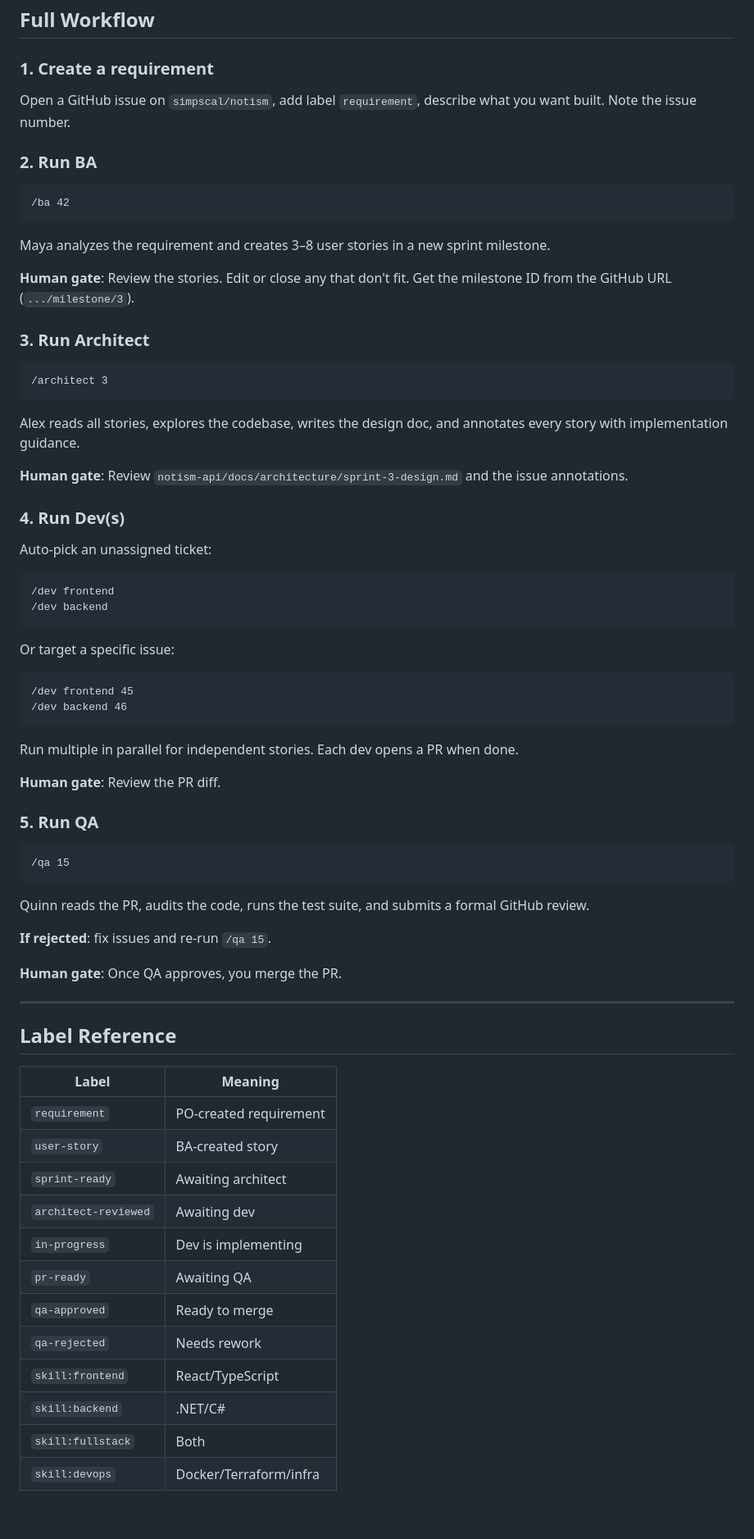
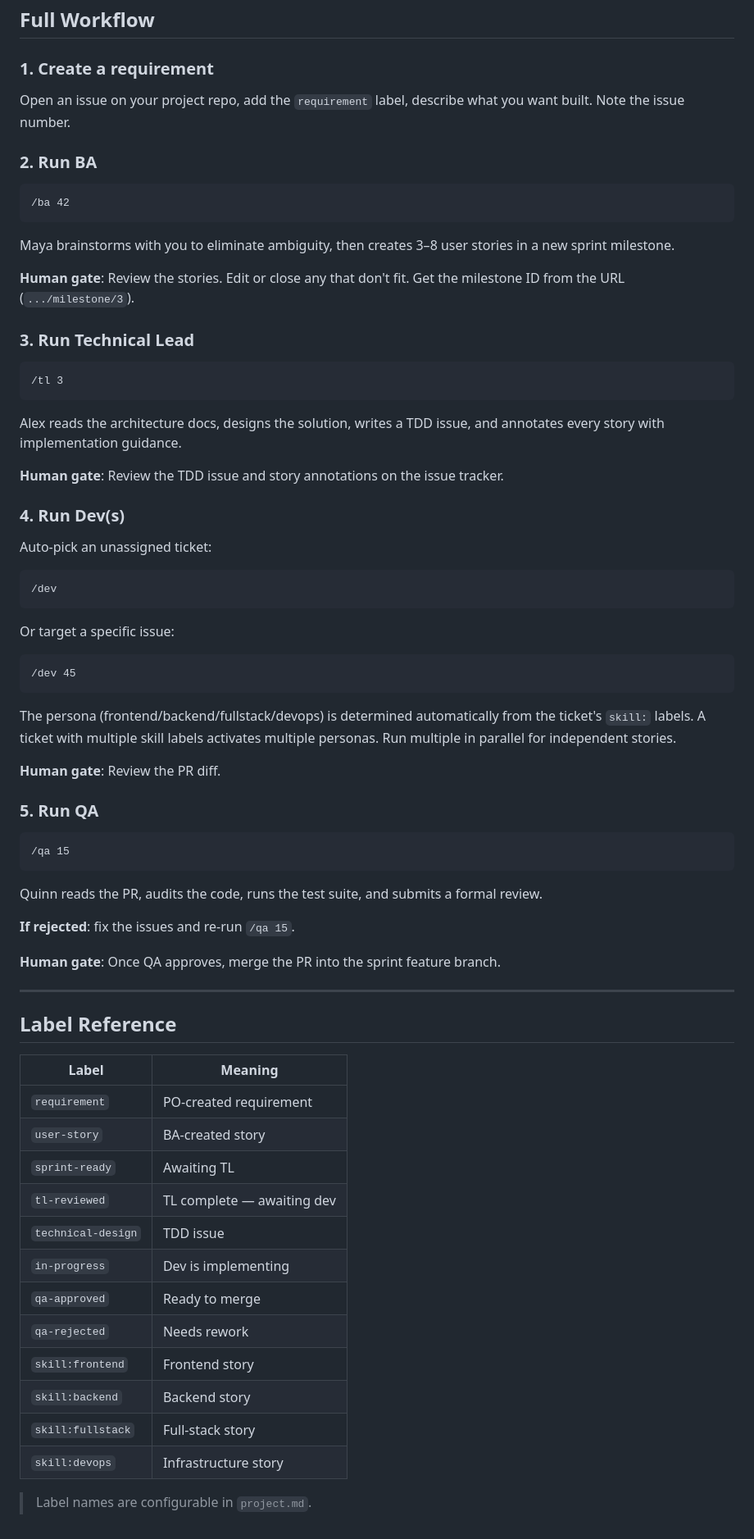
Before and after one commit to simpscal/notism, a Markdown page: .claude/README.md, the part around one of its changes. Shown at 82% size. GitHub-like rendering.

````diff
--- a/.claude/README.md
+++ b/.claude/README.md
@@ -61,38 +79,36 @@ Skills: `frontend` · `backend` · `fullstack` · `devops`
 ## Full Workflow
 
 ### 1. Create a requirement
-Open a GitHub issue on `simpscal/notism`, add label `requirement`, describe what you want built. Note the issue number.
+Open an issue on your project repo, add the `requirement` label, describe what you want built. Note the issue number.
 
 ### 2. Run BA
 ```
 /ba 42
 ```
-Maya analyzes the requirement and creates 3–8 user stories in a new sprint milestone.
+Maya brainstorms with you to eliminate ambiguity, then creates 3–8 user stories in a new sprint milestone.
 
-**Human gate**: Review the stories. Edit or close any that don't fit. Get the milestone ID from the GitHub URL (`.../milestone/3`).
+**Human gate**: Review the stories. Edit or close any that don't fit. Get the milestone ID from the URL (`.../milestone/3`).
 
-### 3. Run Architect
+### 3. Run Technical Lead
 ```
-/architect 3
+/tl 3
 ```
-Alex reads all stories, explores the codebase, writes the design doc, and annotates every story with implementation guidance.
+Alex reads the architecture docs, designs the solution, writes a TDD issue, and annotates every story with implementation guidance.
 
-**Human gate**: Review `notism-api/docs/architecture/sprint-3-design.md` and the issue annotations.
+**Human gate**: Review the TDD issue and story annotations on the issue tracker.
 
 ### 4. Run Dev(s)
 Auto-pick an unassigned ticket:
 ```
-/dev frontend
-/dev backend
+/dev
 ```
 
 Or target a specific issue:
 ```
-/dev frontend 45
-/dev backend 46
+/dev 45
 ```
 
-Run multiple in parallel for independent stories. Each dev opens a PR when done.
+The persona (frontend/backend/fullstack/devops) is determined automatically from the ticket's `skill:` labels. A ticket with multiple skill labels activates multiple personas. Run multiple in parallel for independent stories.
 
 **Human gate**: Review the PR diff.
 
@@ -100,11 +116,11 @@ Run multiple in parallel for independent stories. Each dev opens a PR when done.
 ```
 /qa 15
 ```
-Quinn reads the PR, audits the code, runs the test suite, and submits a formal GitHub review.
+Quinn reads the PR, audits the code, runs the test suite, and submits a formal review.
 
-**If rejected**: fix issues and re-run `/qa 15`.
+**If rejected**: fix the issues and re-run `/qa 15`.
 
-**Human gate**: Once QA approves, you merge the PR.
+**Human gate**: Once QA approves, merge the PR into the sprint feature branch.
 
 ---
 
@@ -114,13 +130,15 @@ Quinn reads the PR, audits the code, runs the test suite, and submits a formal G
 |-------|---------|
 | `requirement` | PO-created requirement |
 | `user-story` | BA-created story |
-| `sprint-ready` | Awaiting architect |
-| `architect-reviewed` | Awaiting dev |
+| `sprint-ready` | Awaiting TL |
+| `tl-reviewed` | TL complete — awaiting dev |
+| `technical-design` | TDD issue |
 | `in-progress` | Dev is implementing |
-| `pr-ready` | Awaiting QA |
 | `qa-approved` | Ready to merge |
 | `qa-rejected` | Needs rework |
-| `skill:frontend` | React/TypeScript |
-| `skill:backend` | .NET/C# |
-| `skill:fullstack` | Both |
-| `skill:devops` | Docker/Terraform/infra |
+| `skill:frontend` | Frontend story |
+| `skill:backend` | Backend story |
+| `skill:fullstack` | Full-stack story |
+| `skill:devops` | Infrastructure story |
+
+> Label names are configurable in `project.md`.
````
Also changed, not shown: other parts of .claude/README.md (+34 -16 lines), .claude/project.md (added, +88 -0 lines).
